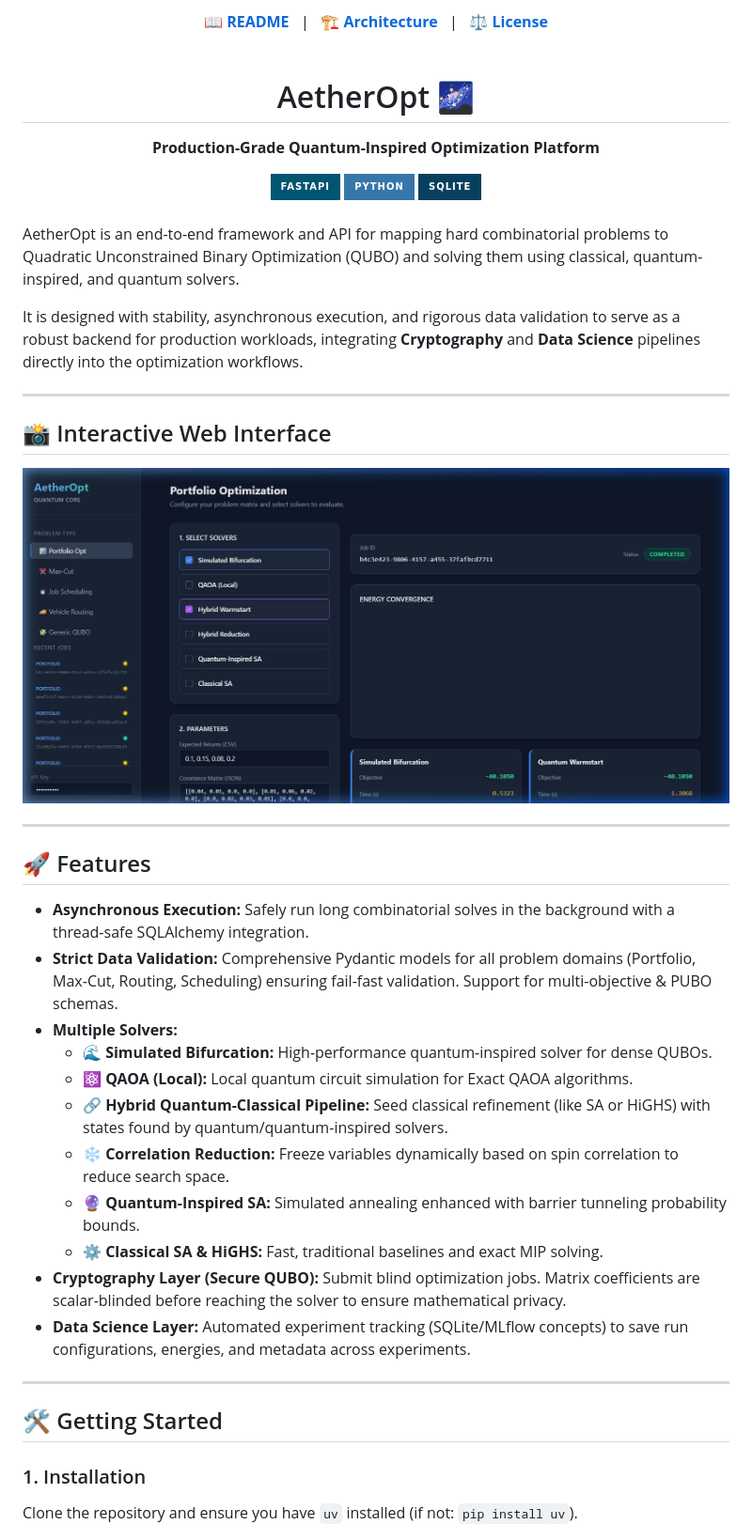
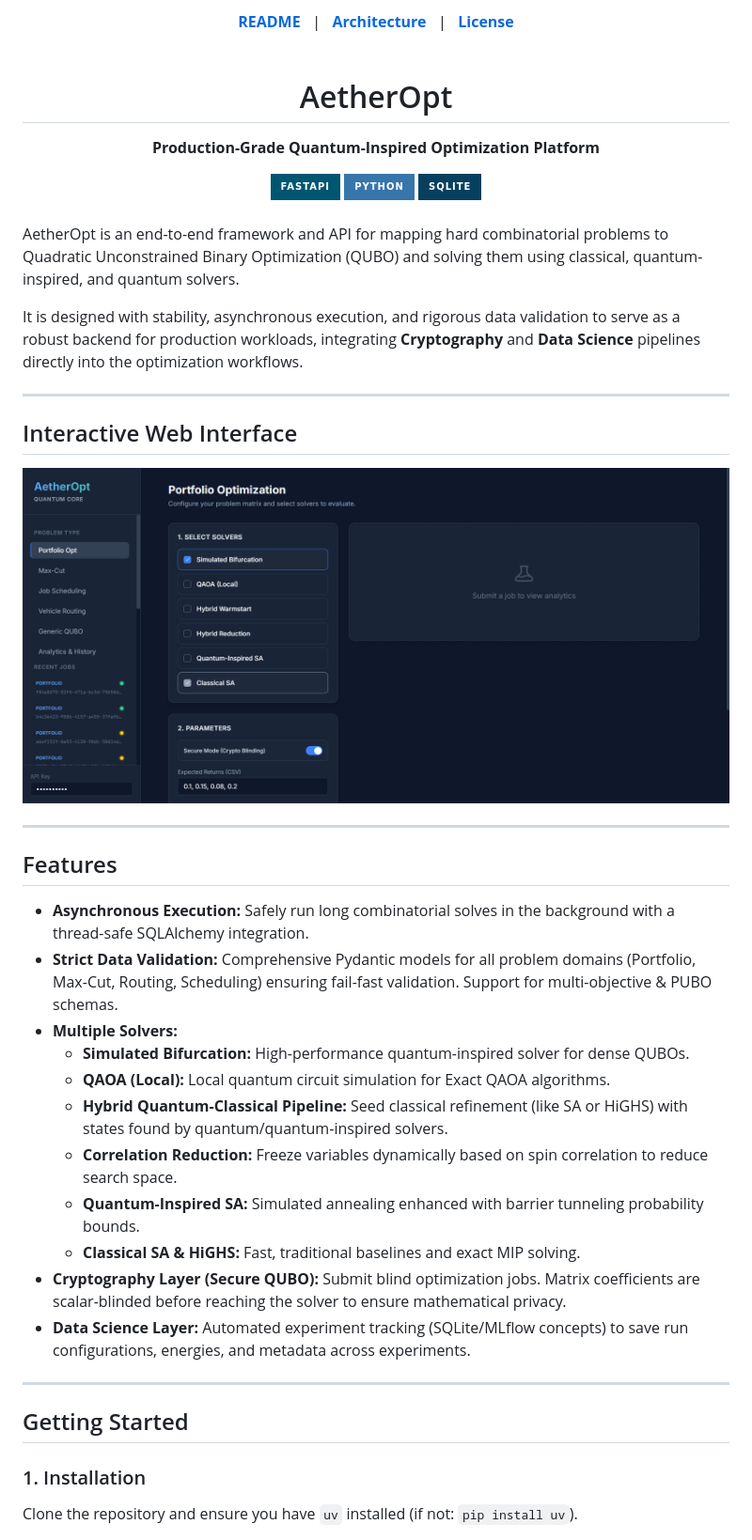
Before and after one commit to NivedhN160/AetherOpt, a Markdown page: README.md, the part around one of its changes. Shown at 94% size. GitHub-like rendering; pictures changed too: assets/ui_screenshot.png; badges without logos.

Commit message:
Remove emojis from README, update dashboard screenshot with fresh design

```diff
--- a/README.md
+++ b/README.md
@@ -1,13 +1,13 @@
 <div align="center">
-  <a href="README.md"><b>📖 README</b></a> &nbsp; | &nbsp;
-  <a href="architecture.md"><b>🏗️ Architecture</b></a> &nbsp; | &nbsp;
-  <a href="LICENSE.md"><b>⚖️ License</b></a>
+  <a href="README.md"><b>README</b></a> &nbsp; | &nbsp;
+  <a href="architecture.md"><b>Architecture</b></a> &nbsp; | &nbsp;
+  <a href="LICENSE.md"><b>License</b></a>
 </div>
 
 <br/>
 
 <div align="center">
-  <h1>AetherOpt 🌌</h1>
+  <h1>AetherOpt</h1>
   <p><b>Production-Grade Quantum-Inspired Optimization Platform</b></p>
   <img src="https://img.shields.io/badge/FastAPI-005571?style=for-the-badge&logo=fastapi" alt="FastAPI" />
   <img src="https://img.shields.io/badge/Python-3776AB?style=for-the-badge&logo=python&logoColor=white" alt="Python" />
@@ -22,29 +22,29 @@ It is designed with stability, asynchronous execution, and rigorous data validat
 
 ---
 
-## 📸 Interactive Web Interface
+## Interactive Web Interface
 
 ![AetherOpt Results](assets/ui_screenshot.png)
 
 ---
 
-## 🚀 Features
+## Features
 
 - **Asynchronous Execution:** Safely run long combinatorial solves in the background with a thread-safe SQLAlchemy integration.
 - **Strict Data Validation:** Comprehensive Pydantic models for all problem domains (Portfolio, Max-Cut, Routing, Scheduling) ensuring fail-fast validation. Support for multi-objective & PUBO schemas.
 - **Multiple Solvers:**
-  - 🌊 **Simulated Bifurcation:** High-performance quantum-inspired solver for dense QUBOs.
-  - ⚛️ **QAOA (Local):** Local quantum circuit simulation for Exact QAOA algorithms.
-  - 🔗 **Hybrid Quantum-Classical Pipeline:** Seed classical refinement (like SA or HiGHS) with states found by quantum/quantum-inspired solvers.
-  - ❄️ **Correlation Reduction:** Freeze variables dynamically based on spin correlation to reduce search space.
-  - 🔮 **Quantum-Inspired SA:** Simulated annealing enhanced with barrier tunneling probability bounds.
-  - ⚙️ **Classical SA & HiGHS:** Fast, traditional baselines and exact MIP solving.
+  - **Simulated Bifurcation:** High-performance quantum-inspired solver for dense QUBOs.
+  - **QAOA (Local):** Local quantum circuit simulation for Exact QAOA algorithms.
+  - **Hybrid Quantum-Classical Pipeline:** Seed classical refinement (like SA or HiGHS) with states found by quantum/quantum-inspired solvers.
+  - **Correlation Reduction:** Freeze variables dynamically based on spin correlation to reduce search space.
+  - **Quantum-Inspired SA:** Simulated annealing enhanced with barrier tunneling probability bounds.
+  - **Classical SA & HiGHS:** Fast, traditional baselines and exact MIP solving.
 - **Cryptography Layer (Secure QUBO):** Submit blind optimization jobs. Matrix coefficients are scalar-blinded before reaching the solver to ensure mathematical privacy.
 - **Data Science Layer:** Automated experiment tracking (SQLite/MLflow concepts) to save run configurations, energies, and metadata across experiments.
 
 ---
 
-## 🛠️ Getting Started
+## Getting Started
 
 ### 1. Installation
 
```
Also changed, not shown: other parts of README.md (+4 -4 lines).
